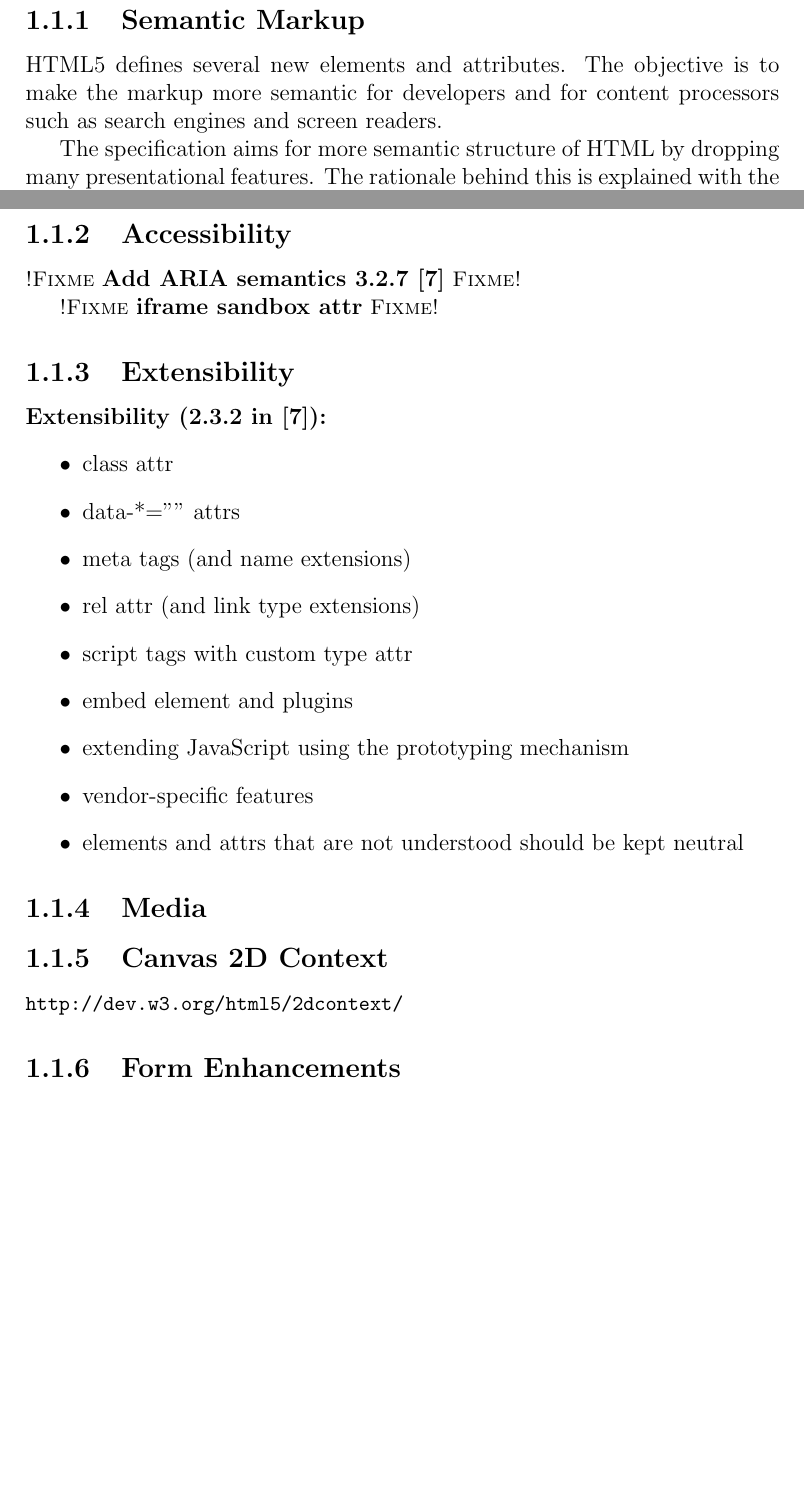
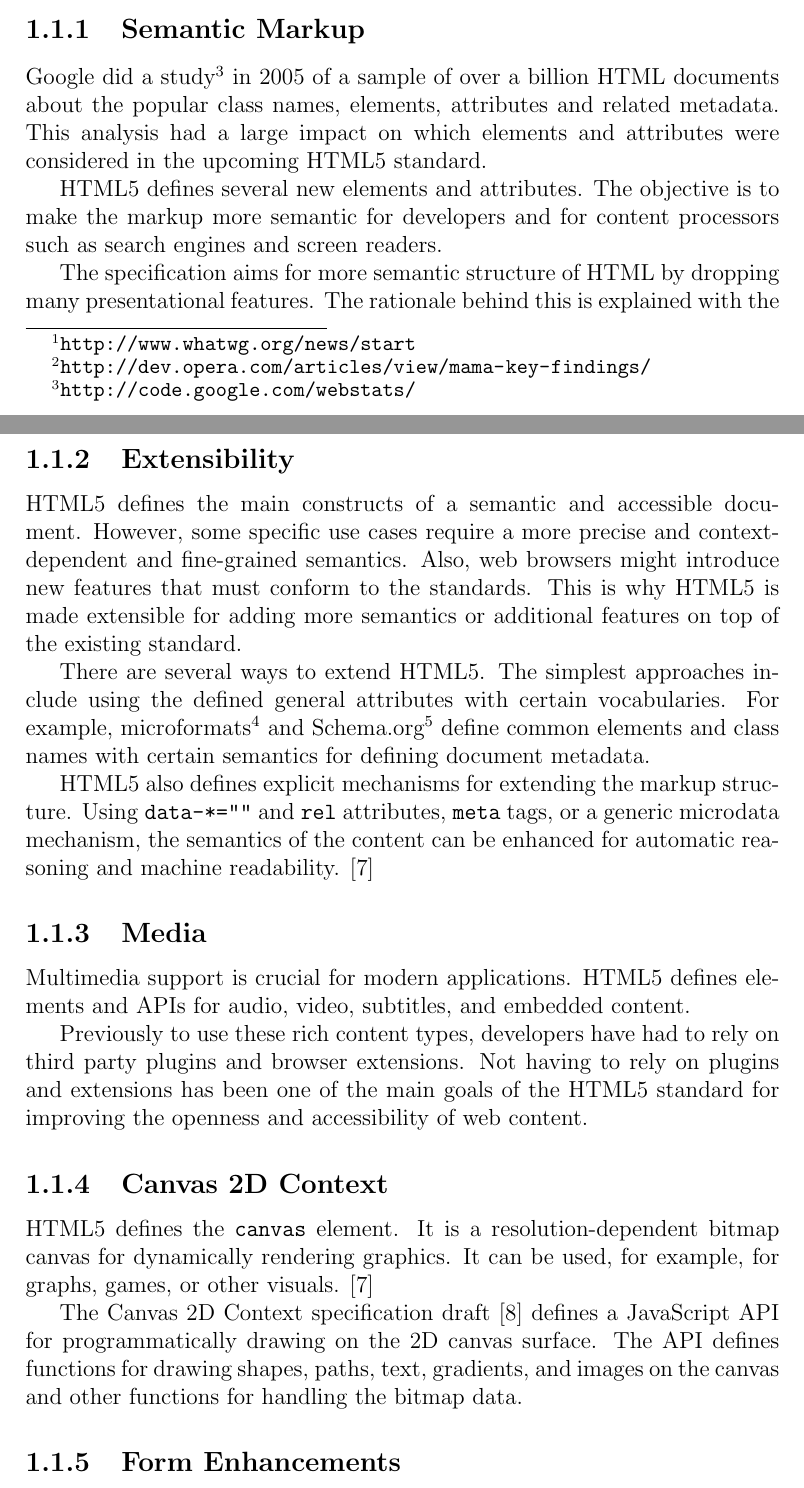
Before and after one commit to kpuputti/thesis, a LaTeX thesis (thesis/thesis.tex, which reads thesis/introduction.tex): two parts of pages 12 and 13 of 43 before the commit and two parts of pages 12 and 14 of 44 after it, joined at a grey line, cut so that both start at the same text, the shorter picture padded with empty space. Compiled offline with pdfLaTeX.

Commit message:
Expand HTML5 spec in intro.

```diff
--- a/thesis/introduction.tex
+++ b/thesis/introduction.tex
@@ -217,37 +260,50 @@ elements with similar characteristics \cite{HTML5draft}:
 
 \end{itemize}
 
-\subsection{Accessibility}
-
-\fixme{Add ARIA semantics 3.2.7 \cite{HTML5draft}}
-
-\fixme{iframe sandbox attr}
-
 \subsection{Extensibility}
 
-\noindent \textbf{Extensibility (2.3.2 in \cite{HTML5draft}):}
-\begin{itemize}
-\item class attr
-\item data-*='''' attrs
-\item meta tags (and name extensions)
-\item rel attr (and link type extensions)
-\item script tags with custom type attr
-\item embed element and plugins
-\item extending JavaScript using the prototyping mechanism
-\item vendor-specific features
-\item elements and attrs that are not understood should be kept
-  neutral
-\end{itemize}
+HTML5 defines the main constructs of a semantic and accessible
+document. However, some specific use cases require a more precise and
+context-dependent and fine-grained semantics. Also, web browsers might
+introduce new features that must conform to the standards. This is why
+HTML5 is made extensible for adding more semantics or additional
+features on top of the existing standard.
+
+There are several ways to extend HTML5. The simplest approaches
+include using the defined general attributes with certain
+vocabularies. For example,
+microformats\footnote{\url{http://microformats.org/}} and
+Schema.org\footnote{\url{http://schema.org/}} define common elements
+and class names with certain semantics for defining document metadata.
+
+HTML5 also defines explicit mechanisms for extending the markup
+structure. Using \texttt{data-*=""} and \texttt{rel} attributes,
+\texttt{meta} tags, or a generic microdata mechanism, the semantics of
+the content can be enhanced for automatic reasoning and machine
+readability. \cite{HTML5draft}
 
 \subsection{Media}
 
+Multimedia support is crucial for modern applications. HTML5 defines
+elements and APIs for audio, video, subtitles, and embedded content.
 
+Previously to use these rich content types, developers have had to
+rely on third party plugins and browser extensions. Not having to rely
+on plugins and extensions has been one of the main goals of the HTML5
+standard for improving the openness and accessibility of web content.
 
 \subsection{Canvas 2D Context}
 
-\url{http://dev.w3.org/html5/2dcontext/}
+HTML5 defines the \texttt{canvas} element. It is a
+resolution-dependent bitmap canvas for dynamically rendering
+graphics. It can be used, for example, for graphs, games, or other
+visuals. \cite{HTML5draft}
 
-
+The Canvas 2D Context specification draft \cite{canvas2Ddraft} defines
+a JavaScript API for programmatically drawing on the 2D canvas
+surface. The API defines functions for drawing shapes, paths, text,
+gradients, and images on the canvas and other functions for handling
+the bitmap data.
 
 \subsection{Form Enhancements}
 
```
Also changed, not shown: thesis/sources.bib (+9 -0 lines), thesis/thesis.pdf, thesis/introduction.tex (78 more changed lines).
